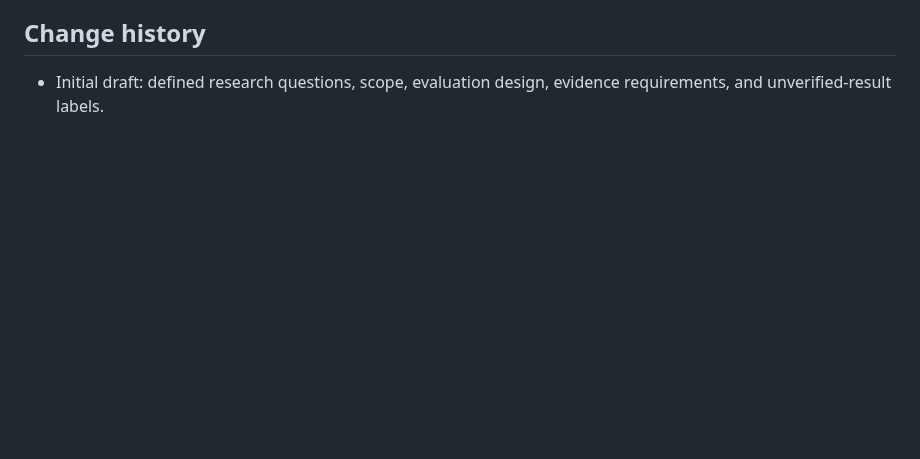
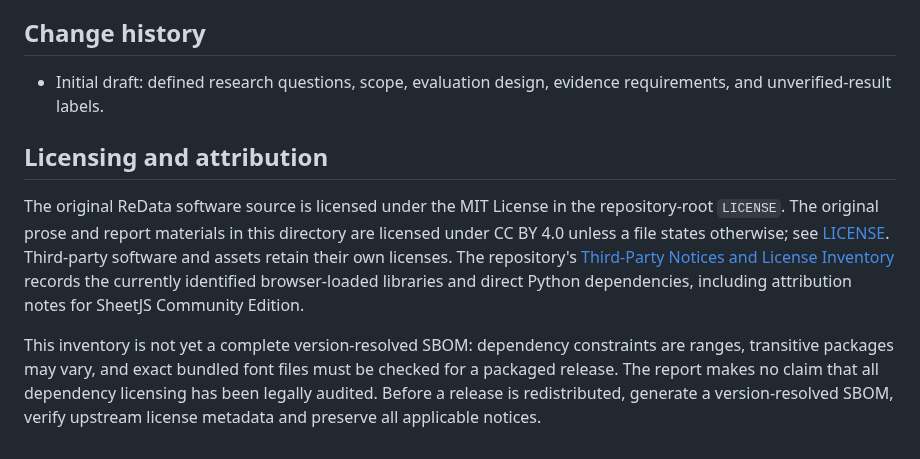
Before and after one commit to theraghavraman/redata, a Markdown page: docs/TECHNICAL_REPORT_DRAFT.md, the part around the change. Drawn GitHub-style; blank space fills up the shorter version.

Commit message:
docs: record report licensing and third-party attribution

```diff
--- a/docs/TECHNICAL_REPORT_DRAFT.md
+++ b/docs/TECHNICAL_REPORT_DRAFT.md
@@ -136,3 +136,10 @@ This draft establishes a testable scope for documenting and evaluating ReData. N
 ## Change history
 
 - Initial draft: defined research questions, scope, evaluation design, evidence requirements, and unverified-result labels.
+
+
+## Licensing and attribution
+
+The original ReData software source is licensed under the MIT License in the repository-root `LICENSE`. The original prose and report materials in this directory are licensed under CC BY 4.0 unless a file states otherwise; see [LICENSE](LICENSE). Third-party software and assets retain their own licenses. The repository's [Third-Party Notices and License Inventory](../THIRD_PARTY_NOTICES.md) records the currently identified browser-loaded libraries and direct Python dependencies, including attribution notes for SheetJS Community Edition.
+
+This inventory is not yet a complete version-resolved SBOM: dependency constraints are ranges, transitive packages may vary, and exact bundled font files must be checked for a packaged release. The report makes no claim that all dependency licensing has been legally audited. Before a release is redistributed, generate a version-resolved SBOM, verify upstream license metadata and preserve all applicable notices.
```
